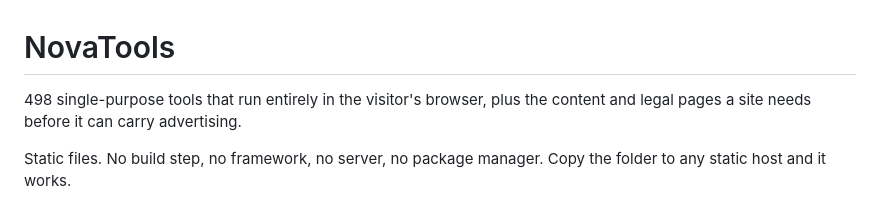
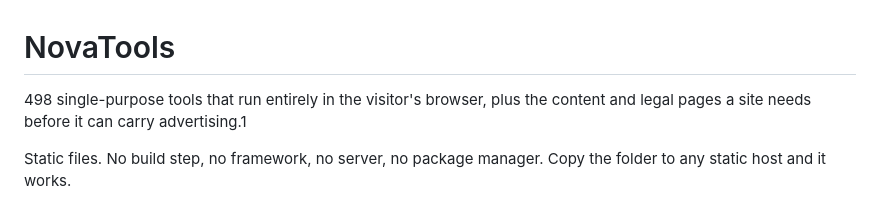
Before and after one commit to eskondoript-ship-it/novatools, a Markdown page: README.md, the part around the change. GitHub-like rendering.

```diff
--- a/README.md
+++ b/README.md
@@ -1,7 +1,7 @@
 # NovaTools
 
 498 single-purpose tools that run entirely in the visitor's browser, plus the
-content and legal pages a site needs before it can carry advertising.
+content and legal pages a site needs before it can carry advertising.1
 
 Static files. No build step, no framework, no server, no package manager. Copy
 the folder to any static host and it works.
```
